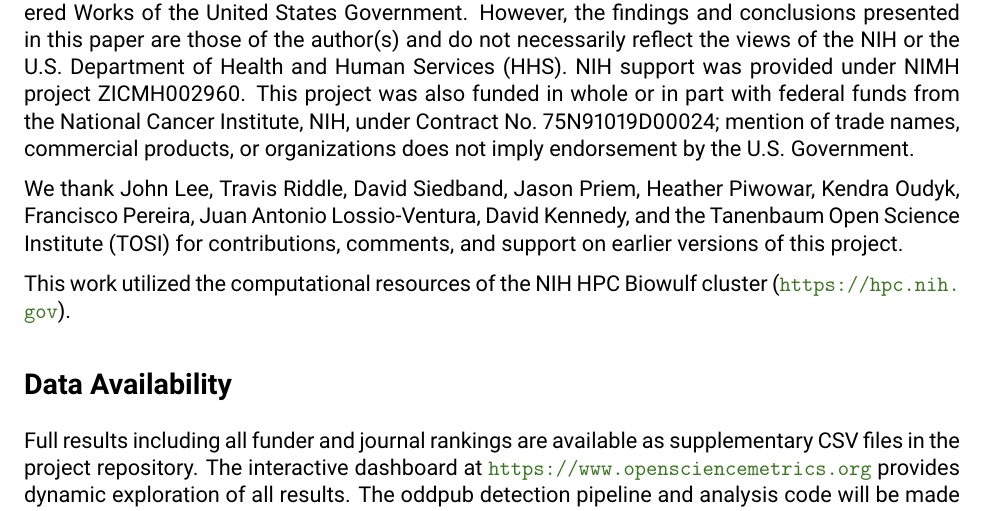
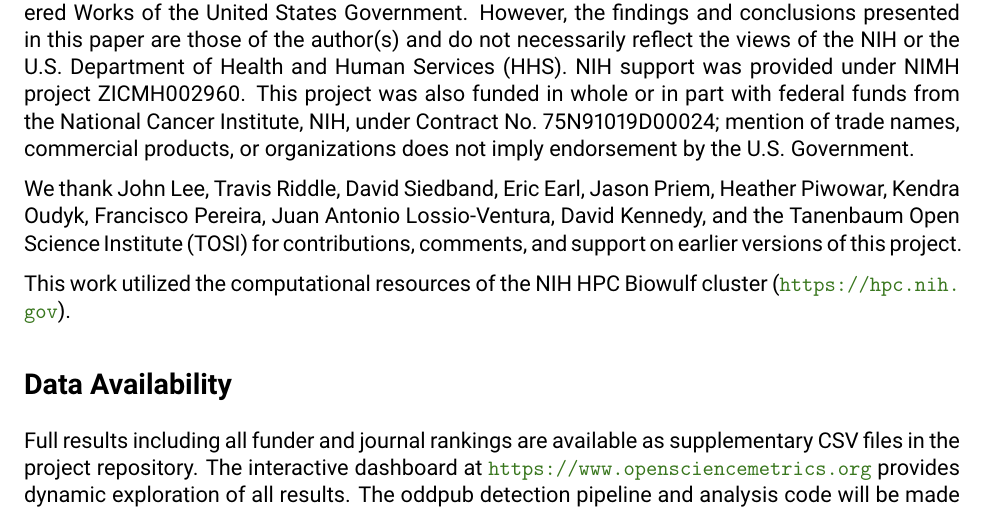
Before and after one commit to nimh-dsst/osm-preprint-2026, a LaTeX paper (latex/main.tex, which reads latex/article.tex): part of page 13 of 19, cut so that both start at the same text. Compiled offline with pdfLaTeX.

Commit message:
Acknowledge Eric Earl for work on earlier versions (#33)
Co-Authored-By: Claude Opus 4.8 <noreply@anthropic.com>

```diff
--- a/latex/article.tex
+++ b/latex/article.tex
@@ -167,7 +167,7 @@ This study demonstrates that open data sharing in biomedicine varies more than t
 
 This research was supported in part by the Intramural Research Program of the National Institutes of Health (NIH). The contributions of the NIH author(s) were made as part of their official duties as NIH federal employees, are in compliance with agency policy requirements, and are considered Works of the United States Government. However, the findings and conclusions presented in this paper are those of the author(s) and do not necessarily reflect the views of the NIH or the U.S.\ Department of Health and Human Services (HHS). NIH support was provided under NIMH project ZICMH002960. This project was also funded in whole or in part with federal funds from the National Cancer Institute, NIH, under Contract No.\ 75N91019D00024; mention of trade names, commercial products, or organizations does not imply endorsement by the U.S.\ Government.
 
-We thank John Lee, Travis Riddle, David Siedband, Jason Priem, Heather Piwowar, Kendra Oudyk, Francisco Pereira, Juan Antonio Lossio-Ventura, David Kennedy, and the Tanenbaum Open Science Institute (TOSI) for contributions, comments, and support on earlier versions of this project.
+We thank John Lee, Travis Riddle, David Siedband, Eric Earl, Jason Priem, Heather Piwowar, Kendra Oudyk, Francisco Pereira, Juan Antonio Lossio-Ventura, David Kennedy, and the Tanenbaum Open Science Institute (TOSI) for contributions, comments, and support on earlier versions of this project.
 
 This work utilized the computational resources of the NIH HPC Biowulf cluster (\url{https://hpc.nih.gov}).
 
```
Also changed, not shown: latex/who-funds-open-science-2026.pdf.
